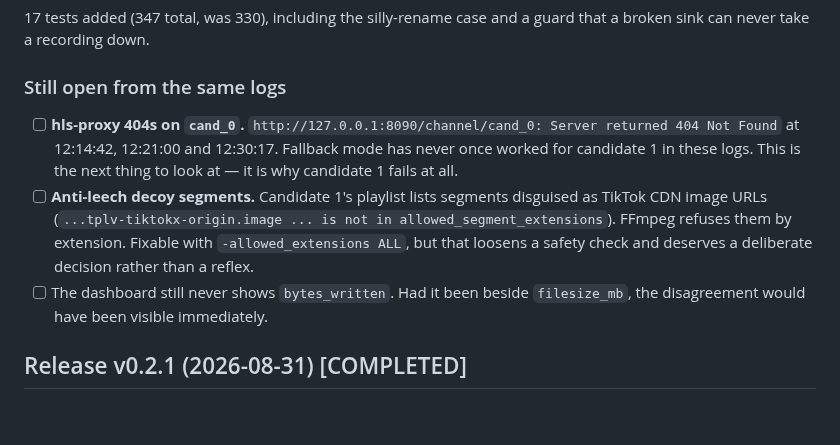
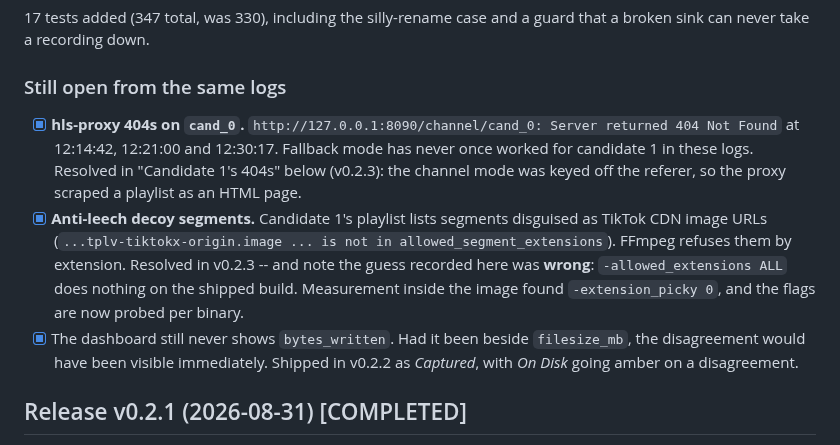
Before and after one commit to jlesterak/pvarr, a Markdown page: TODO.md, the part around the change. Rendered like a GitHub page; blank space fills up the shorter version.

Commit message:
docs: tick off three items resolved in v0.2.2 and v0.2.3
TODO.md still listed the cand_0 404s, the anti-leech segment refusal and the
missing bytes_written as open. All three shipped. Also records that the fix
guessed at for the anti-leech case (-allowed_extensions ALL) was wrong, since
the wrong guess is the useful part of that note.

Co-Authored-By: Claude Opus 5 <noreply@anthropic.com>
Claude-Session: https://claude.ai/code/session_01A3MRVGjm8rKBMFbRYqvyUm

```diff
--- a/TODO.md
+++ b/TODO.md
@@ -1217,18 +1217,22 @@ raises nothing and the path does not exist.
 guard that a broken sink can never take a recording down.
 
 ### Still open from the same logs
-- [ ] **hls-proxy 404s on `cand_0`.** `http://127.0.0.1:8090/channel/cand_0:
+- [x] **hls-proxy 404s on `cand_0`.** `http://127.0.0.1:8090/channel/cand_0:
       Server returned 404 Not Found` at 12:14:42, 12:21:00 and 12:30:17.
-      Fallback mode has never once worked for candidate 1 in these logs. This
-      is the next thing to look at — it is why candidate 1 fails at all.
-- [ ] **Anti-leech decoy segments.** Candidate 1's playlist lists segments
+      Fallback mode has never once worked for candidate 1 in these logs.
+      Resolved in "Candidate 1's 404s" below (v0.2.3): the channel mode was
+      keyed off the referer, so the proxy scraped a playlist as an HTML page.
+- [x] **Anti-leech decoy segments.** Candidate 1's playlist lists segments
       disguised as TikTok CDN image URLs
       (`...tplv-tiktokx-origin.image ... is not in allowed_segment_extensions`).
-      FFmpeg refuses them by extension. Fixable with `-allowed_extensions ALL`,
-      but that loosens a safety check and deserves a deliberate decision rather
-      than a reflex.
-- [ ] The dashboard still never shows `bytes_written`. Had it been beside
+      FFmpeg refuses them by extension. Resolved in v0.2.3 -- and note the
+      guess recorded here was **wrong**: `-allowed_extensions ALL` does nothing
+      on the shipped build. Measurement inside the image found
+      `-extension_picky 0`, and the flags are now probed per binary.
+- [x] The dashboard still never shows `bytes_written`. Had it been beside
       `filesize_mb`, the disagreement would have been visible immediately.
+      Shipped in v0.2.2 as *Captured*, with *On Disk* going amber on a
+      disagreement.
 
 ## Release v0.2.1 (2026-08-31)  [COMPLETED]
 
```
